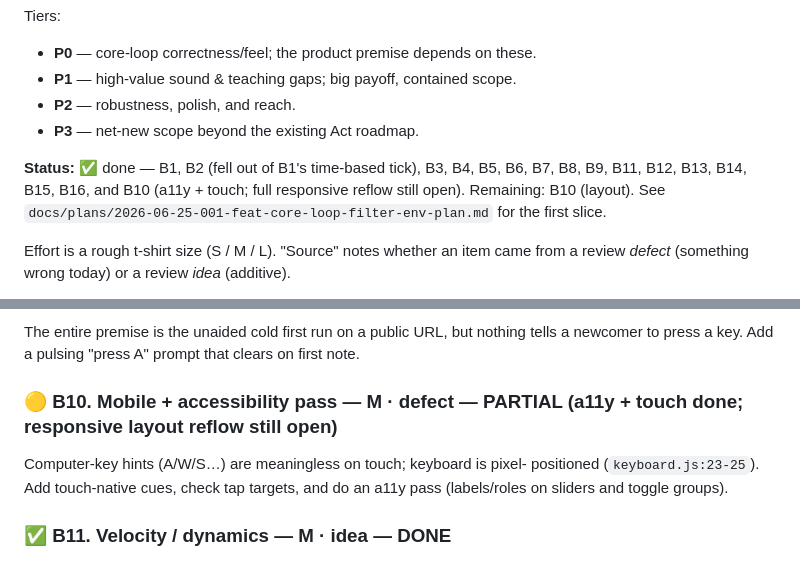
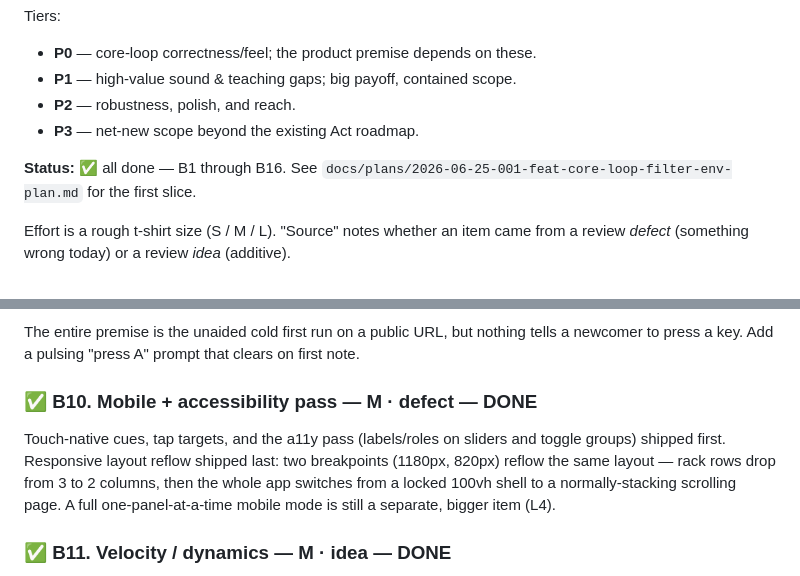
Before and after one commit to mattohara42/synthehol-daw, a Markdown page: docs/backlog.md, 2 parts joined by grey strips. GitHub-like rendering.

Commit message:
docs: mark B10 (responsive reflow) done — backlog.md now fully closed

```diff
--- a/docs/backlog.md
+++ b/docs/backlog.md
@@ -17,9 +17,7 @@ Tiers:
 - **P2** — robustness, polish, and reach.
 - **P3** — net-new scope beyond the existing Act roadmap.
 
-**Status:** ✅ done — B1, B2 (fell out of B1's time-based tick), B3, B4, B5, B6,
-B7, B8, B9, B11, B12, B13, B14, B15, B16, and B10 (a11y + touch; full
-responsive reflow still open). Remaining: B10 (layout). See
+**Status:** ✅ all done — B1 through B16. See
 `docs/plans/2026-06-25-001-feat-core-loop-filter-env-plan.md` for the first
 slice.
 
@@ -109,10 +107,13 @@ The entire premise is the unaided cold first run on a public URL, but nothing
 tells a newcomer to press a key. Add a pulsing "press A" prompt that clears on
 first note.
 
-### 🟡 B10. Mobile + accessibility pass — M · defect — PARTIAL (a11y + touch done; responsive layout reflow still open)
-Computer-key hints (A/W/S…) are meaningless on touch; keyboard is pixel-
-positioned (`keyboard.js:23-25`). Add touch-native cues, check tap targets, and
-do an a11y pass (labels/roles on sliders and toggle groups).
+### ✅ B10. Mobile + accessibility pass — M · defect — DONE
+Touch-native cues, tap targets, and the a11y pass (labels/roles on sliders and
+toggle groups) shipped first. Responsive layout reflow shipped last: two
+breakpoints (1180px, 820px) reflow the same layout — rack rows drop from 3 to
+2 columns, then the whole app switches from a locked 100vh shell to a
+normally-stacking scrolling page. A full one-panel-at-a-time mobile mode is
+still a separate, bigger item (L4).
 
 ### ✅ B11. Velocity / dynamics — M · idea — DONE
 Every note is full-blast. Even a coarse velocity (e.g. from sustained-hold or a
```
